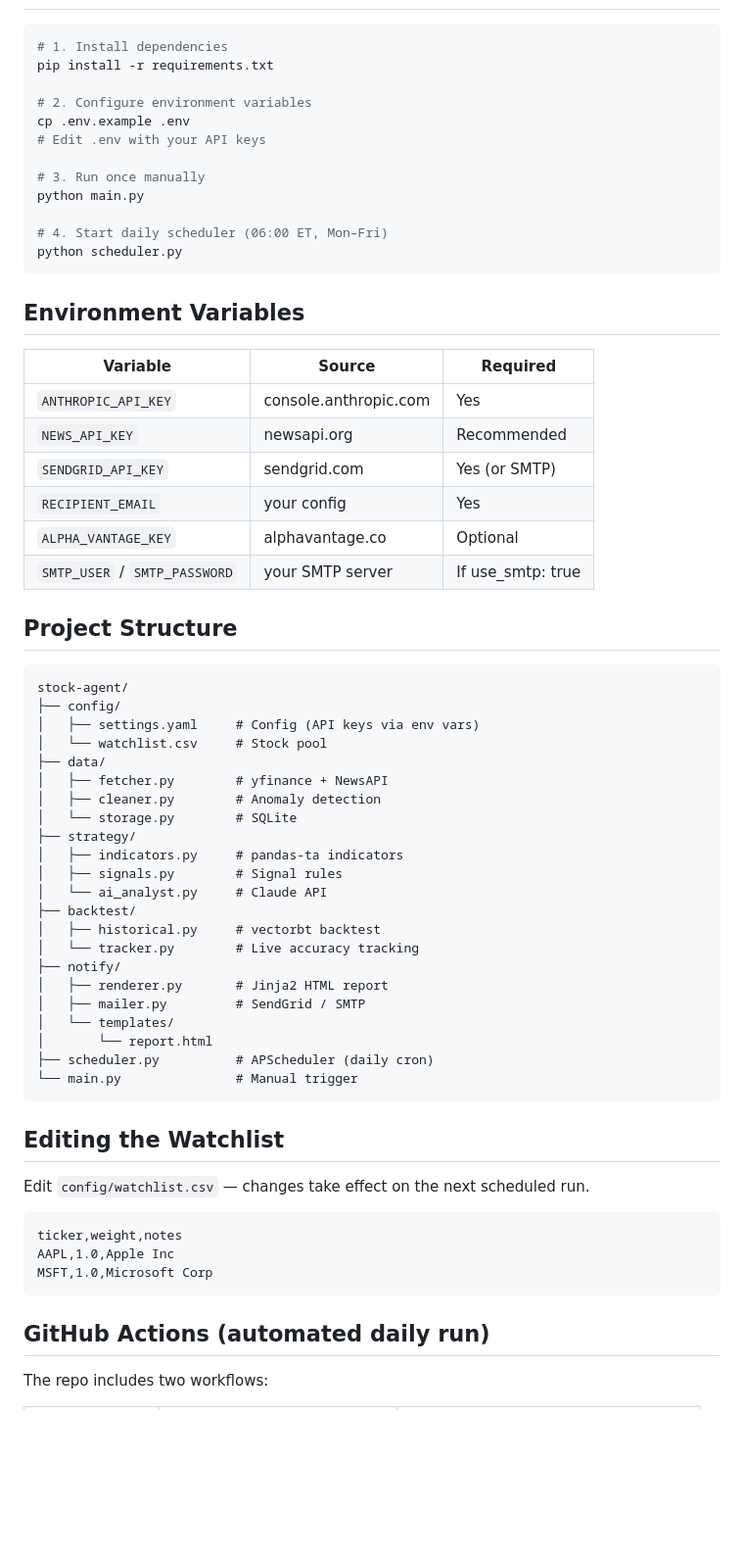
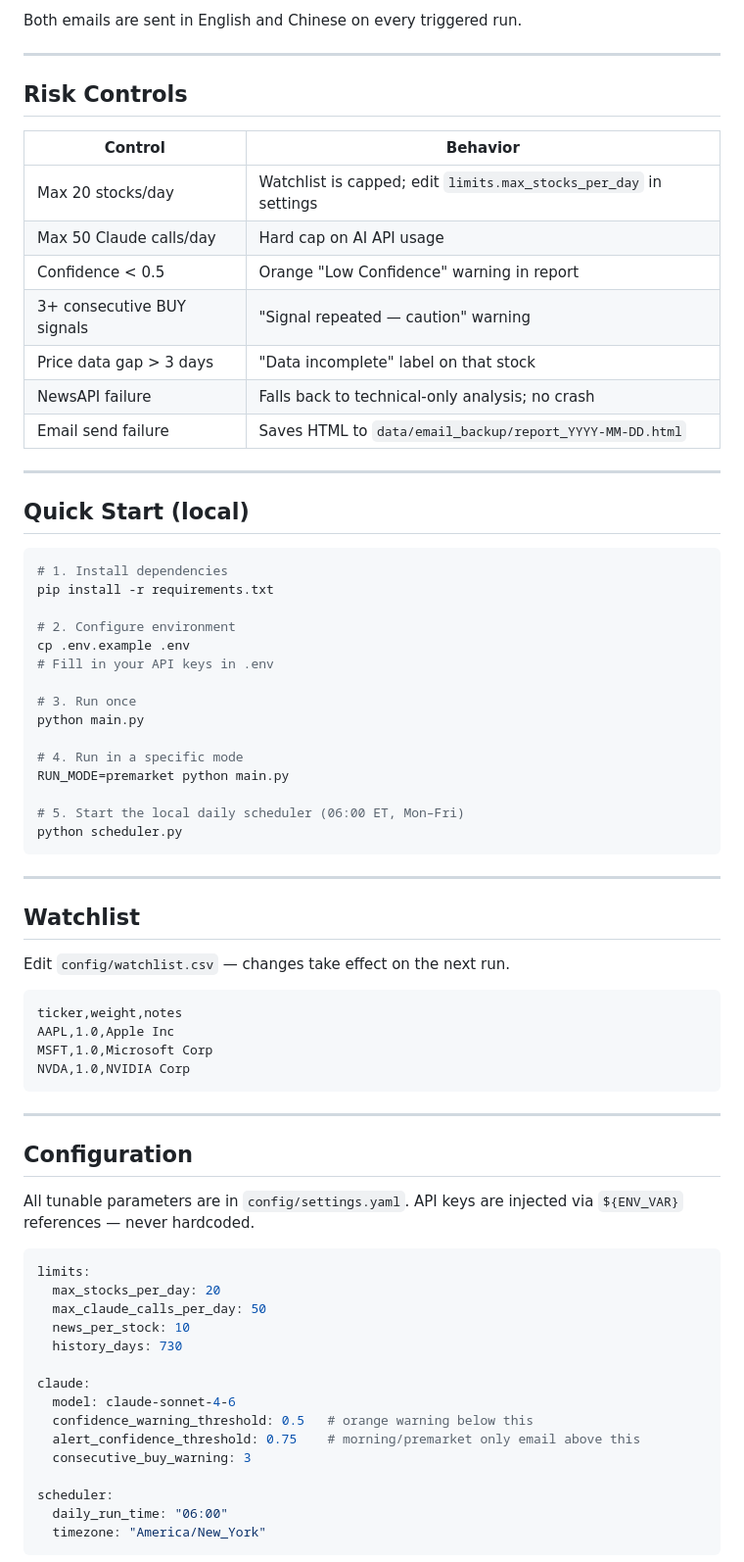
Before and after one commit to czh9919/stock-signal-agent, a Markdown page: README.md, the part around one of its changes. Shown at 98% size. Rendered like a GitHub page; blank space fills up the shorter version.

Commit message:
feat: Revise README for clarity and detail on stock analysis agent functionality and configuration

````diff
--- a/README.md
+++ b/README.md
@@ -6,67 +111,75 @@ AI-driven US stock analysis agent. Fetches market data, calculates technical ind
+Both emails are sent in English and Chinese on every triggered run.
+
+---
+
+## Risk Controls
+
+| Control | Behavior |
+|---|---|
+| Max 20 stocks/day | Watchlist is capped; edit `limits.max_stocks_per_day` in settings |
+| Max 50 Claude calls/day | Hard cap on AI API usage |
+| Confidence < 0.5 | Orange "Low Confidence" warning in report |
+| 3+ consecutive BUY signals | "Signal repeated — caution" warning |
+| Price data gap > 3 days | "Data incomplete" label on that stock |
+| NewsAPI failure | Falls back to technical-only analysis; no crash |
+| Email send failure | Saves HTML to `data/email_backup/report_YYYY-MM-DD.html` |
+
+---
+
+## Quick Start (local)
 
 ```bash
 # 1. Install dependencies
 pip install -r requirements.txt
 
-# 2. Configure environment variables
+# 2. Configure environment
 cp .env.example .env
-# Edit .env with your API keys
+# Fill in your API keys in .env
 
-# 3. Run once manually
+# 3. Run once
 python main.py
 
-# 4. Start daily scheduler (06:00 ET, Mon–Fri)
+# 4. Run in a specific mode
+RUN_MODE=premarket python main.py
+
+# 5. Start the local daily scheduler (06:00 ET, Mon–Fri)
 python scheduler.py
 ```
 
-## Environment Variables
+---
 
-| Variable | Source | Required |
-|---|---|---|
-| `ANTHROPIC_API_KEY` | console.anthropic.com | Yes |
-| `NEWS_API_KEY` | newsapi.org | Recommended |
-| `SENDGRID_API_KEY` | sendgrid.com | Yes (or SMTP) |
-| `RECIPIENT_EMAIL` | your config | Yes |
-| `ALPHA_VANTAGE_KEY` | alphavantage.co | Optional |
-| `SMTP_USER` / `SMTP_PASSWORD` | your SMTP server | If use_smtp: true |
+## Watchlist
 
-## Project Structure
-
-```
-stock-agent/
-├── config/
-│   ├── settings.yaml     # Config (API keys via env vars)
-│   └── watchlist.csv     # Stock pool
-├── data/
-│   ├── fetcher.py        # yfinance + NewsAPI
-│   ├── cleaner.py        # Anomaly detection
-│   └── storage.py        # SQLite
-├── strategy/
-│   ├── indicators.py     # pandas-ta indicators
-│   ├── signals.py        # Signal rules
-│   └── ai_analyst.py     # Claude API
-├── backtest/
-│   ├── historical.py     # vectorbt backtest
-│   └── tracker.py        # Live accuracy tracking
-├── notify/
-│   ├── renderer.py       # Jinja2 HTML report
-│   ├── mailer.py         # SendGrid / SMTP
-│   └── templates/
-│       └── report.html
-├── scheduler.py          # APScheduler (daily cron)
-└── main.py               # Manual trigger
-```
-
-## Editing the Watchlist
-
-Edit `config/watchlist.csv` — changes take effect on the next scheduled run.
+Edit `config/watchlist.csv` — changes take effect on the next run.
 
 ```csv
 ticker,weight,notes
 AAPL,1.0,Apple Inc
 MSFT,1.0,Microsoft Corp
+NVDA,1.0,NVIDIA Corp
 ```
 
-## GitHub Actions (automated daily run)
+---
 
-The repo includes two workflows:
+## Configuration
+
+All tunable parameters are in `config/settings.yaml`. API keys are injected via `${ENV_VAR}` references — never hardcoded.
+
+```yaml
+limits:
+  max_stocks_per_day: 20
+  max_claude_calls_per_day: 50
+  news_per_stock: 10
+  history_days: 730
+
+claude:
+  model: claude-sonnet-4-6
+  confidence_warning_threshold: 0.5   # orange warning below this
+  alert_confidence_threshold: 0.75    # morning/premarket only email above this
+  consecutive_buy_warning: 3
+
+scheduler:
+  daily_run_time: "06:00"
+  timezone: "America/New_York"
+```
+
````
Also changed, not shown: other parts of README.md (+146 -28 lines).
